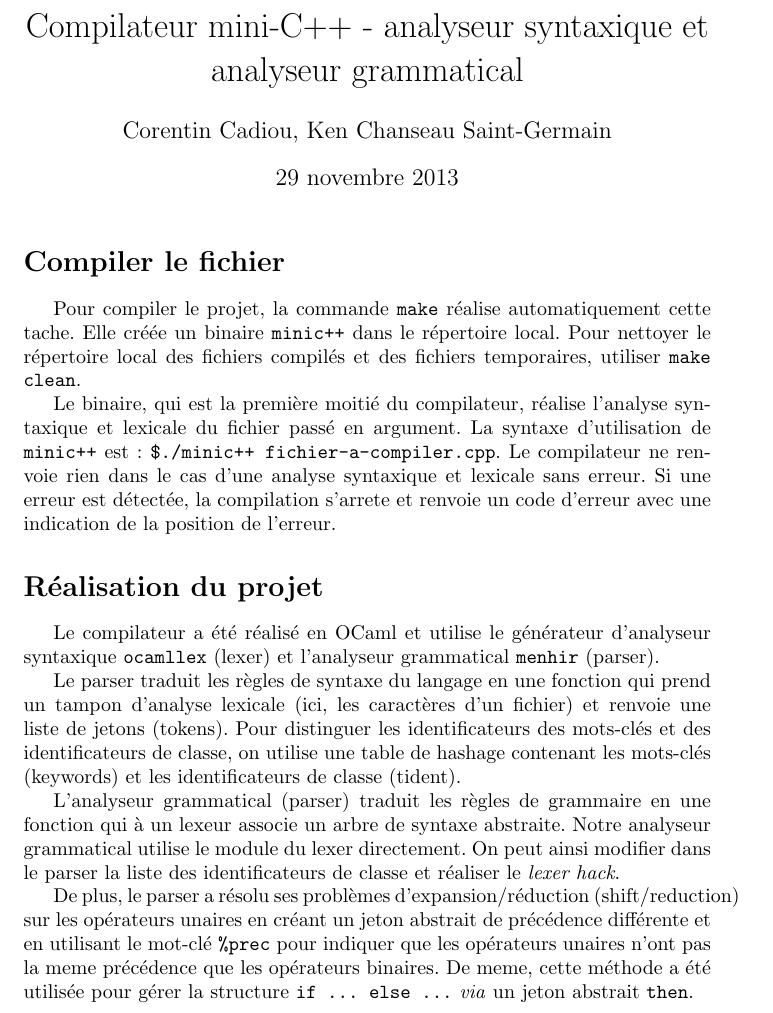
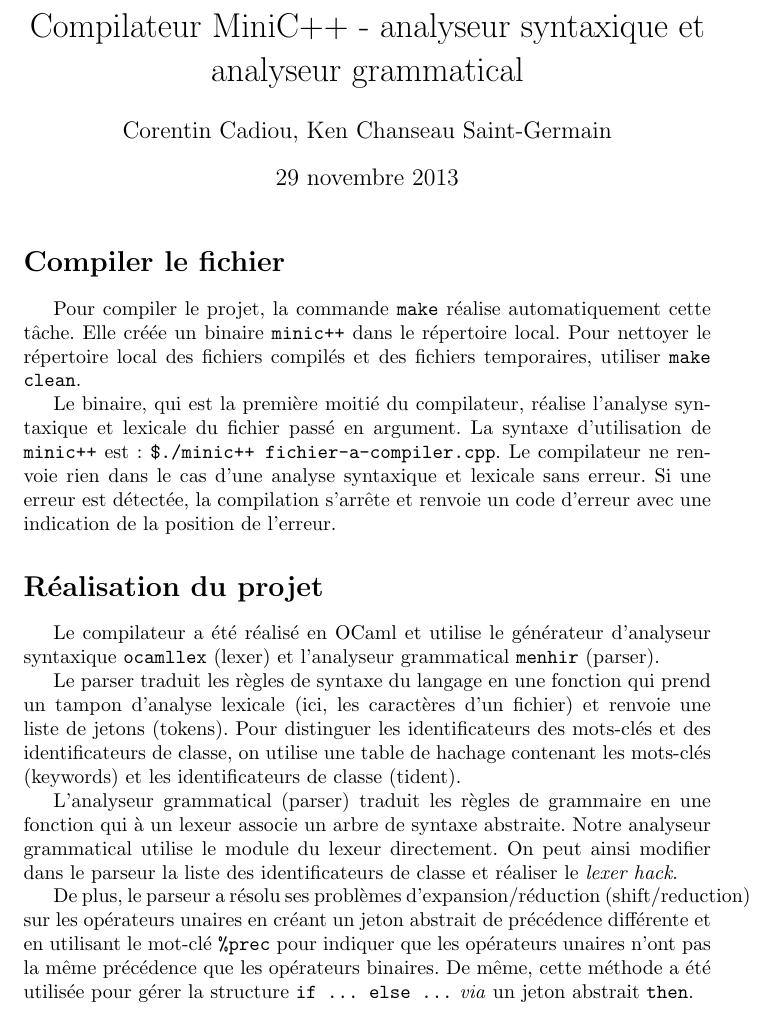
Before and after one commit to cphyc/compilateur, a LaTeX document (rapport.tex): part of page 1 of 2, cut so that both start at the same text. Compiled offline with pdfLaTeX.

Commit message:
Encore quelques détails du rapport, et ouste !

```diff
--- a/rapport.tex
+++ b/rapport.tex
@@ -1,14 +1,14 @@
 \documentclass{article}
 \usepackage[utf8]{inputenc}
 \usepackage[francais]{babel}
-\title{Compilateur mini-C++ - analyseur syntaxique et analyseur grammatical}
+\title{Compilateur MiniC++ - analyseur syntaxique et analyseur grammatical}
 \author{Corentin Cadiou, Ken Chanseau Saint-Germain}
 \date{29 novembre 2013}
 \begin{document}
 \maketitle
 \section*{Compiler le fichier}
 Pour compiler le projet, la commande \texttt{make} réalise
-automatiquement cette tache. Elle créée un binaire \texttt{minic++}
+automatiquement cette tâche. Elle créée un binaire \texttt{minic++}
 dans le répertoire local. Pour nettoyer le répertoire local des
 fichiers compilés et des fichiers temporaires, utiliser \texttt{make clean}.
 
@@ -17,7 +17,7 @@ l'analyse syntaxique et lexicale du fichier passé en argument. La
 syntaxe d'utilisation de \texttt{minic++} est : \texttt{\$./minic++
   fichier-a-compiler.cpp}. Le compilateur ne renvoie rien dans le cas
 d'une analyse syntaxique et lexicale sans erreur. Si une erreur est
-détectée, la compilation s'arrete et renvoie un code d'erreur avec une
+détectée, la compilation s'arrête et renvoie un code d'erreur avec une
 indication de la position de l'erreur.
 
 \section*{Réalisation du projet}
@@ -29,20 +29,20 @@ Le parser traduit les règles de syntaxe du langage en une fonction
 qui prend un tampon d'analyse lexicale (ici, les caractères d'un
 fichier) et renvoie une liste de jetons (tokens). Pour distinguer les
 identificateurs des mots-clés et des identificateurs de classe, on
-utilise une table de hashage contenant les mots-clés (keywords) et les
+utilise une table de hachage contenant les mots-clés (keywords) et les
 identificateurs de classe (tident).
 
 L'analyseur grammatical (parser) traduit les règles de grammaire en
 une fonction qui à un lexeur associe un arbre de syntaxe
-abstraite. Notre analyseur grammatical utilise le module du lexer
-directement. On peut ainsi modifier dans le parser la liste
+abstraite. Notre analyseur grammatical utilise le module du lexeur
+directement. On peut ainsi modifier dans le parseur la liste
 des identificateurs de classe et réaliser le \emph{lexer hack}.
 
-De plus, le parser a résolu ses problèmes d'expansion/réduction
+De plus, le parseur a résolu ses problèmes d'expansion/réduction
 (shift/reduction) sur les opérateurs unaires en créant un jeton
 abstrait de précédence différente et en utilisant le mot-clé
 \texttt{\%prec} pour indiquer que les opérateurs unaires n'ont pas la
-meme précédence que les opérateurs binaires. De meme, cette méthode a
+même précédence que les opérateurs binaires. De même, cette méthode a
 été utilisée pour gérer la structure \texttt{if ... else ...}
 \emph{via} un jeton abstrait \texttt{then}.
 \pagebreak
```
Also changed, not shown: rapport.tex (4 more changed lines).
